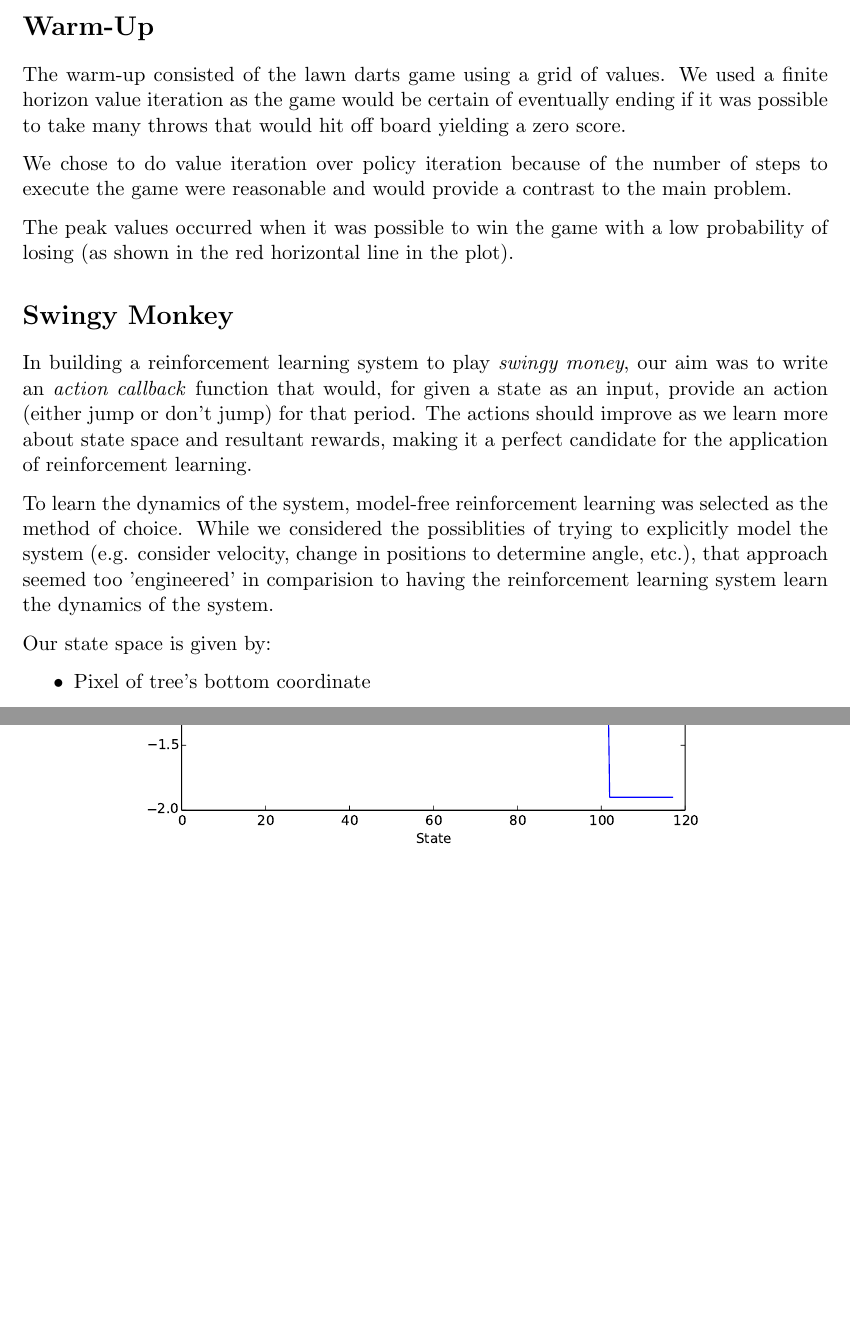
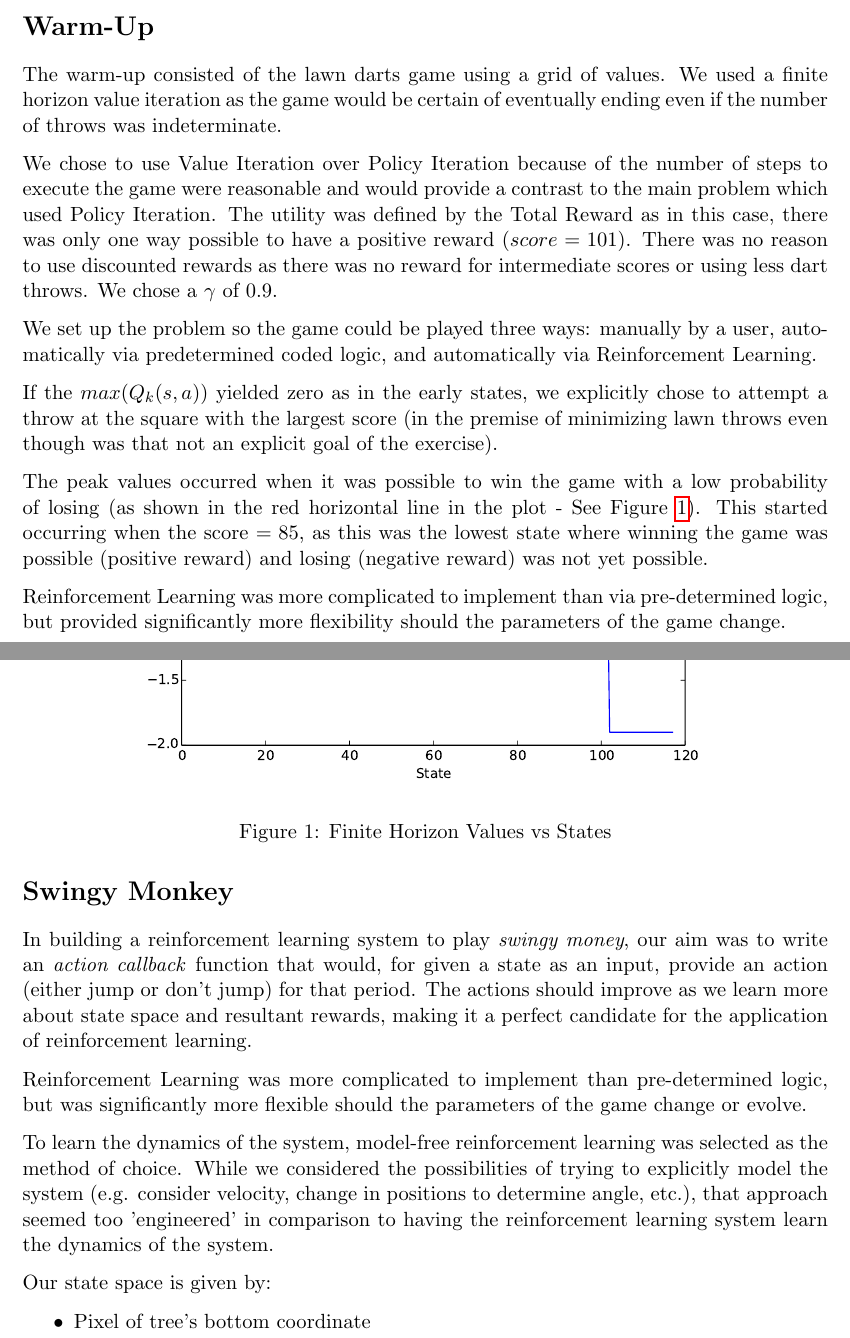
Before and after one commit to wihl/cs181-spring2014, a LaTeX document (Practical4/writeup/Practical4_writeup.tex): two parts of pages 1 and 2 of 4 before the commit and two parts of pages 1 and 2 of 5 after it, joined at a grey line, cut so that both start at the same text, the shorter picture padded with empty space. Compiled offline with pdfLaTeX.

Commit message:
warmup writeup complete

```diff
--- a/Practical4/writeup/Practical4_writeup.tex
+++ b/Practical4/writeup/Practical4_writeup.tex
@@ -27,21 +27,31 @@
 \maketitle
 \section*{Warm-Up}
 
-The warm-up consisted of the lawn darts game using a grid of values. We used a finite horizon value iteration as the game would be certain of eventually ending if it was possible to take many throws that would hit off board yielding a zero score.
+The warm-up consisted of the lawn darts game using a grid of values. We used a finite horizon value iteration as the game would be certain of eventually ending even if the number of throws was indeterminate.
 
-We chose to do value iteration over policy iteration because of the number of steps to execute the game were reasonable and would provide a contrast to the main problem.
+We chose to use Value Iteration over Policy Iteration because of the number of steps to execute the game were reasonable and would provide a contrast to the main problem which used Policy Iteration.  The utility was defined by the Total Reward as in this case, there was only one way possible to have a positive reward ($score=101$). There was no reason to use discounted rewards as there was no reward for intermediate scores or using less dart throws. We chose a $\gamma$ of 0.9.
 
-The peak values occurred when it was possible to win the game with a low probability of losing (as shown in the red horizontal line in the plot).
+We set up the problem so the game could be played three ways: manually by a user, automatically via predetermined coded logic, and automatically via Reinforcement Learning.
+
+If the $max (Q_k(s,a))$ yielded zero as in the early states, we explicitly chose to attempt a throw at the square with the largest score (in the premise of minimizing lawn throws even though was that not an explicit goal of the exercise).
 
 \begin{figure}[h!]
   \centering
   \scalebox{0.6}{\includegraphics{values}}
+  \caption{Finite Horizon Values vs States}
+  \label{values}
  \end{figure}
+
+The peak values occurred when it was possible to win the game with a low probability of losing (as shown in the red horizontal line in the plot - See Figure~\ref{values}). This started occurring when the score $= 85$, as this was the lowest state where winning the game was possible (positive reward) and losing (negative reward) was not yet possible.
+
+Reinforcement Learning was more complicated to implement than via pre-determined logic, but provided significantly more flexibility should the parameters of the game change.
 
 \section*{Swingy Monkey}
 In building a reinforcement learning system to play \textit{swingy money}, our aim was to write an \textit{action callback} function that would, for given a state as an input, provide an action (either jump or don't jump) for that period. The actions should improve as we learn more about state space and resultant rewards, making it a perfect candidate for the application of reinforcement learning.
 
-To learn the dynamics of the system, model-free reinforcement learning was selected as the method of choice. While we considered the possiblities of trying to explicitly model the system (e.g. consider velocity, change in positions to determine angle, etc.), that approach seemed too 'engineered' in comparision to having the reinforcement learning system learn the dynamics of the system.
+Reinforcement Learning was more complicated to implement than pre-determined logic, but was significantly more flexible should the parameters of the game change or evolve.
+
+To learn the dynamics of the system, model-free reinforcement learning was selected as the method of choice. While we considered the possibilities of trying to explicitly model the system (e.g. consider velocity, change in positions to determine angle, etc.), that approach seemed too 'engineered' in comparison to having the reinforcement learning system learn the dynamics of the system.
 
 Our state space is given by:
 
```
Also changed, not shown: Practical4/writeup/Practical4_writeup.pdf, Practical4/writeup/Practical4_writeup.tex (2 more changed lines).
